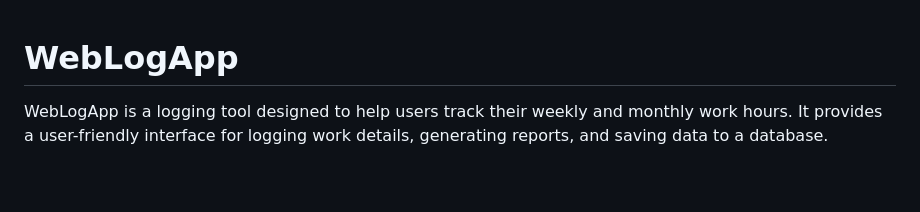
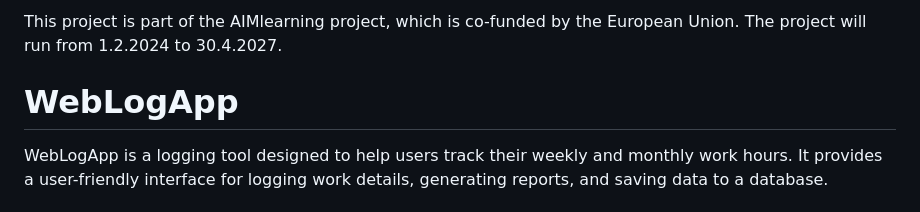
Before and after one commit to AIMlearningProject/project-hour-logger-webapp, a Markdown page: README.md, the part around one of its changes. Drawn GitHub-style; blank space fills up the shorter version.

```diff
--- a/README.md
+++ b/README.md
@@ -1,3 +1,5 @@
+This project is part of the AIMlearning project, which is co-funded by the European Union. The project will run from 1.2.2024 to 30.4.2027.
+
 # WebLogApp
 
 WebLogApp is a logging tool designed to help users track their weekly and monthly work hours. It provides a user-friendly interface for logging work details, generating reports, and saving data to a database.
```
Also changed, not shown: other parts of README.md (+1 -0 lines).
